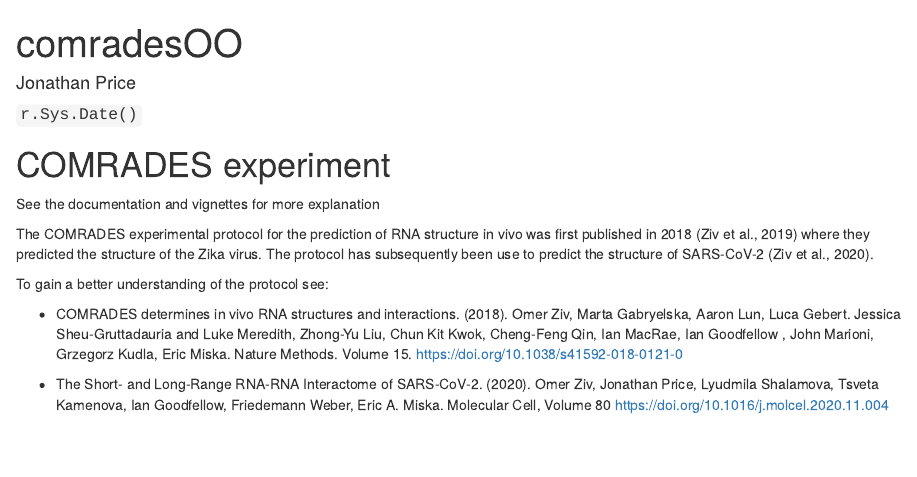
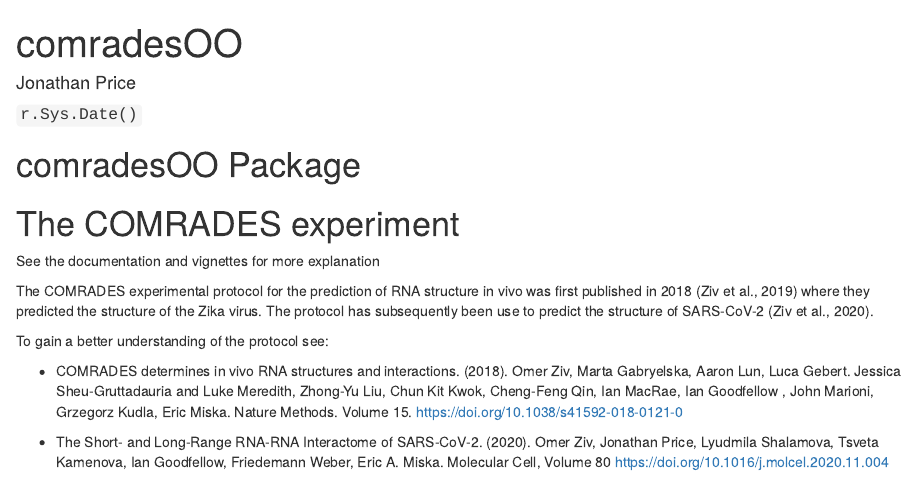
Before and after one commit to sschmeier/comradesOO, an R Markdown document (vignettes/comradessOO.Rmd): the page in a window 1100 px wide, from its top. Rendered offline with R 4.5, knitr and Pandoc, with nearby package versions; drawn as R Markdown's standard HTML page in place of the format the file asks for.

Commit message:
Update Readme

````diff
--- a/vignettes/comradessOO.Rmd
+++ b/vignettes/comradessOO.Rmd
@@ -25,7 +25,9 @@
 
 ```
 
-# COMRADES experiment
+# comradesOO Package
+
+# The COMRADES experiment
 
 See the documentation and vignettes for more explanation
 
````
Also changed, not shown: README.md.
